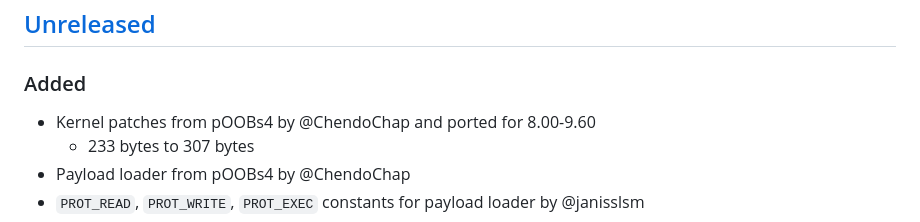
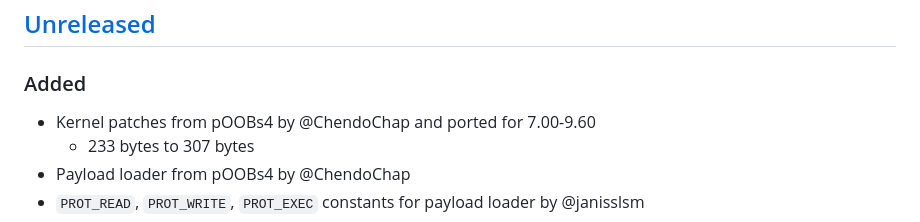
Before and after one commit to sinajet/PSPhive-Lapse, a Markdown page: CHANGELOG.md, the part around the change. Drawn GitHub-style.

```diff
--- a/CHANGELOG.md
+++ b/CHANGELOG.md
@@ -8,7 +8,7 @@ The format is based on [Keep a Changelog](https://keepachangelog.com/en/1.1.0/),
 
 ### Added
 
-- Kernel patches from pOOBs4 by @ChendoChap and ported for 8.00-9.60
+- Kernel patches from pOOBs4 by @ChendoChap and ported for 7.00-9.60
   - 233 bytes to 307 bytes
 - Payload loader from pOOBs4 by @ChendoChap
 - `PROT_READ`, `PROT_WRITE`, `PROT_EXEC` constants for payload loader by
```
